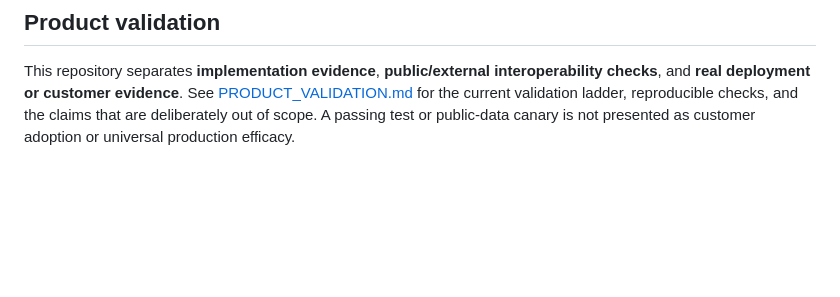
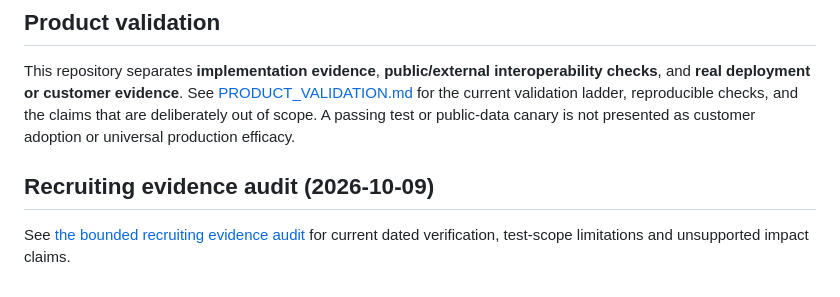
Before and after one commit to poojakira/hf-model-provenance-scanner, a Markdown page: README.md, the part around the change. Rendered like a GitHub page; blank space fills up the shorter version.

Commit message:
Align recruiting evidence with verified CI and experimental boundaries (#68)

```diff
--- a/README.md
+++ b/README.md
@@ -289,3 +289,8 @@ If private-model access is needed, configure your own `HF_TOKEN` and explicitly
 ## Product validation
 
 This repository separates **implementation evidence**, **public/external interoperability checks**, and **real deployment or customer evidence**. See [PRODUCT_VALIDATION.md](PRODUCT_VALIDATION.md) for the current validation ladder, reproducible checks, and the claims that are deliberately out of scope. A passing test or public-data canary is not presented as customer adoption or universal production efficacy.
+
+
+## Recruiting evidence audit (2026-10-09)
+
+See [the bounded recruiting evidence audit](docs/RECRUITER_EVIDENCE_AUDIT_2026-10-09.md) for current dated verification, test-scope limitations and unsupported impact claims.
```
Also changed, not shown: docs/RECRUITER_EVIDENCE_AUDIT_2026-10-09.md (added, +17 -0 lines).
